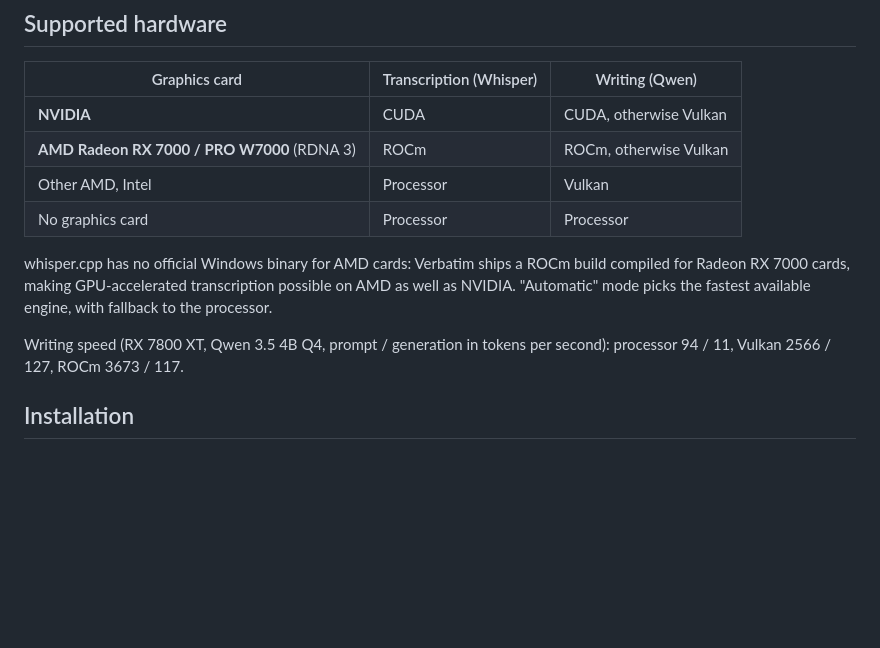
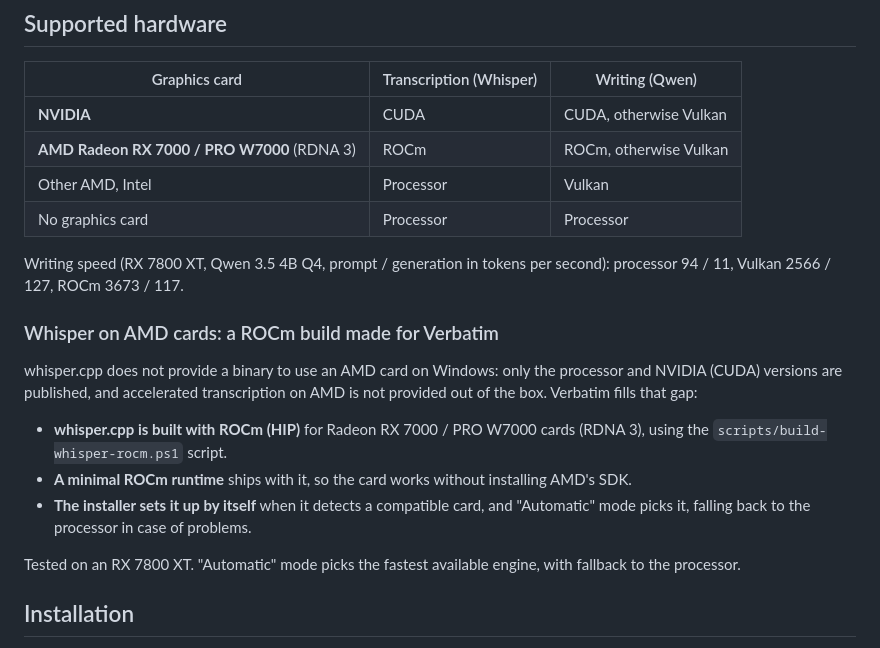
Before and after one commit to Netapick/verbatim, a Markdown page: README.en.md, the part around the change. GitHub-like rendering; blank space fills up the shorter version.

```diff
--- a/README.en.md
+++ b/README.en.md
@@ -40,9 +40,17 @@ Verbatim is a Windows desktop application. It records or imports your meetings,
 | Other AMD, Intel | Processor | Vulkan |
 | No graphics card | Processor | Processor |
 
-whisper.cpp has no official Windows binary for AMD cards: Verbatim ships a ROCm build compiled for Radeon RX 7000 cards, making GPU-accelerated transcription possible on AMD as well as NVIDIA. "Automatic" mode picks the fastest available engine, with fallback to the processor.
+Writing speed (RX 7800 XT, Qwen 3.5 4B Q4, prompt / generation in tokens per second): processor 94 / 11, Vulkan 2566 / 127, ROCm 3673 / 117.
 
-Writing speed (RX 7800 XT, Qwen 3.5 4B Q4, prompt / generation in tokens per second): processor 94 / 11, Vulkan 2566 / 127, ROCm 3673 / 117.
+### Whisper on AMD cards: a ROCm build made for Verbatim
+
+whisper.cpp does not provide a binary to use an AMD card on Windows: only the processor and NVIDIA (CUDA) versions are published, and accelerated transcription on AMD is not provided out of the box. Verbatim fills that gap:
+
+- **whisper.cpp is built with ROCm (HIP)** for Radeon RX 7000 / PRO W7000 cards (RDNA 3), using the `scripts/build-whisper-rocm.ps1` script.
+- **A minimal ROCm runtime** ships with it, so the card works without installing AMD's SDK.
+- **The installer sets it up by itself** when it detects a compatible card, and "Automatic" mode picks it, falling back to the processor in case of problems.
+
+Tested on an RX 7800 XT. "Automatic" mode picks the fastest available engine, with fallback to the processor.
 
 ## Installation
 
```
Also changed, not shown: README.md (+10 -2 lines).
